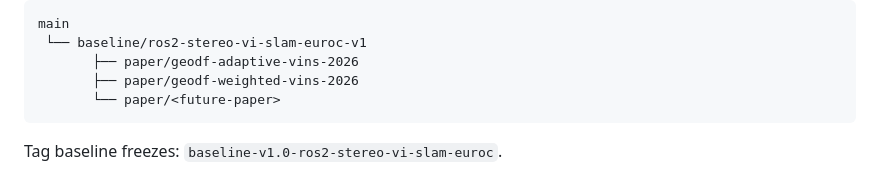
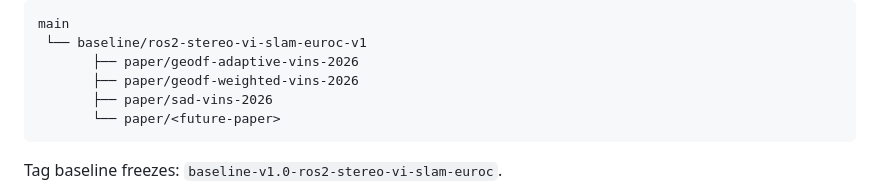
Before and after one commit to Huynh-ThePham/ws_vins_ros2, a Markdown page: ARCHITECTURE.md, the part around the change. GitHub-like rendering.

````diff
--- a/ARCHITECTURE.md
+++ b/ARCHITECTURE.md
@@ -144,6 +144,7 @@ main
  └── baseline/ros2-stereo-vi-slam-euroc-v1
        ├── paper/geodf-adaptive-vins-2026
        ├── paper/geodf-weighted-vins-2026
+       ├── paper/sad-vins-2026
        └── paper/<future-paper>
 ```
 
````
Also changed, not shown: README.md (+1 -0 lines).
